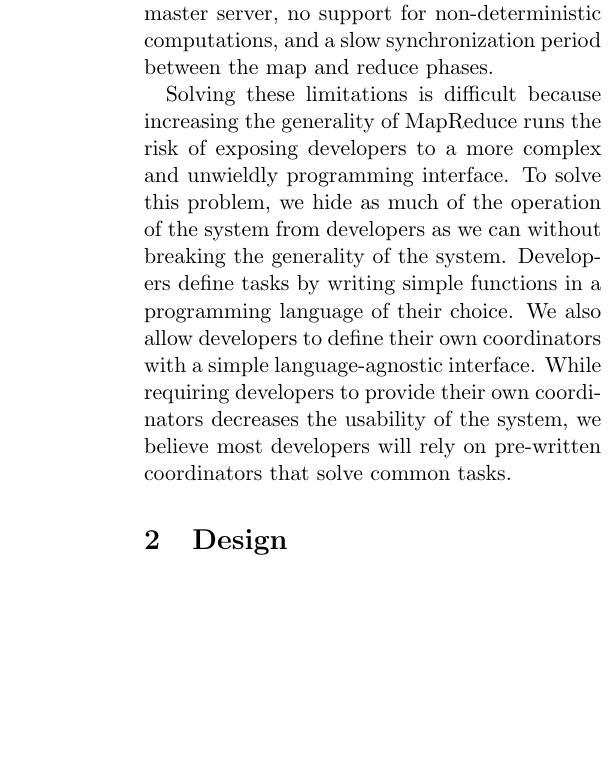
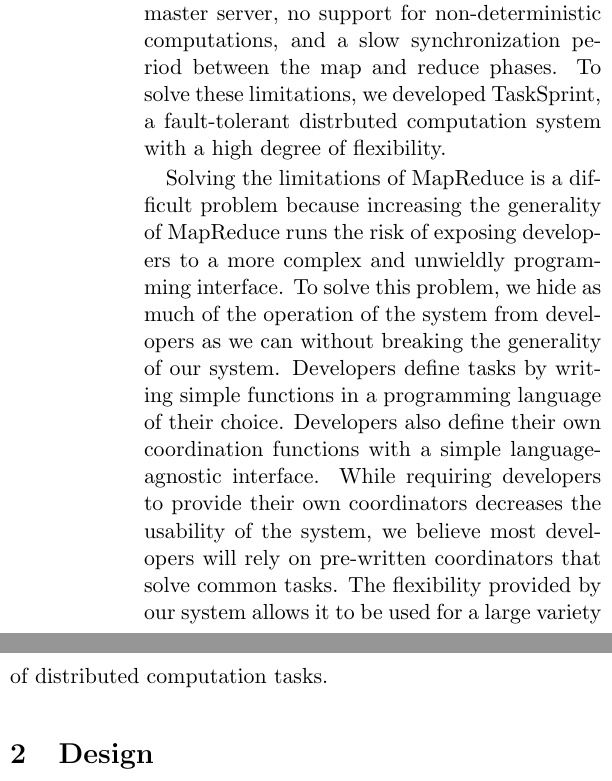
Before and after one commit to alect/TaskSprint, a LaTeX document (doc/writeup.tex): part of one column of page 1 of 2 before the commit and two parts of the columns of page 1 of 2 after it, the two joined at a grey line, cut so that both start at the same text, the shorter picture padded with empty space. Compiled offline with pdfLaTeX.

Commit message:
More modifications to the writeup

```diff
--- a/doc/writeup.tex
+++ b/doc/writeup.tex
@@ -12,9 +12,9 @@
 
 \section {Introduction}
 
-MapReduce is a popular distributed computation system because it provides a very simple programming interface for performing large computations over clusters of machines. Unfortunately, MapReduce has some limitations that prevent it from being a good solution for certain problems. These limitations include a vulnerable master server, no support for non-deterministic computations, and a slow synchronization period between the map and reduce phases.
+MapReduce is a popular distributed computation system because it provides a very simple programming interface for performing large computations over clusters of machines. Unfortunately, MapReduce has some limitations that prevent it from being a good solution for certain problems. These limitations include a vulnerable master server, no support for non-deterministic computations, and a slow synchronization period between the map and reduce phases. To solve these limitations, we developed TaskSprint, a fault-tolerant distrbuted computation system with a high degree of flexibility.
 
-Solving these limitations is difficult because increasing the generality of MapReduce runs the risk of exposing developers to a more complex and unwieldly programming interface. To solve this problem, we hide as much of the operation of the system from developers as we can without breaking the generality of the system. Developers define tasks by writing simple functions in a programming language of their choice. We also allow developers to define their own coordinators with a simple language-agnostic interface. While requiring developers to provide their own coordinators decreases the usability of the system, we believe most developers will rely on pre-written coordinators that solve common tasks.
+Solving the limitations of MapReduce is a difficult problem because increasing the generality of MapReduce runs the risk of exposing developers to a more complex and unwieldly programming interface. To solve this problem, we hide as much of the operation of the system from developers as we can without breaking the generality of our system. Developers define tasks by writing simple functions in a programming language of their choice. Developers also define their own coordination functions with a simple language-agnostic interface. While requiring developers to provide their own coordinators decreases the usability of the system, we believe most developers will rely on pre-written coordinators that solve common tasks. The flexibility provided by our system allows it to be used for a large variety of distributed computation tasks.
 
 \section {Design}
 
```
Also changed, not shown: doc/writeup.tex (4 more changed lines).
